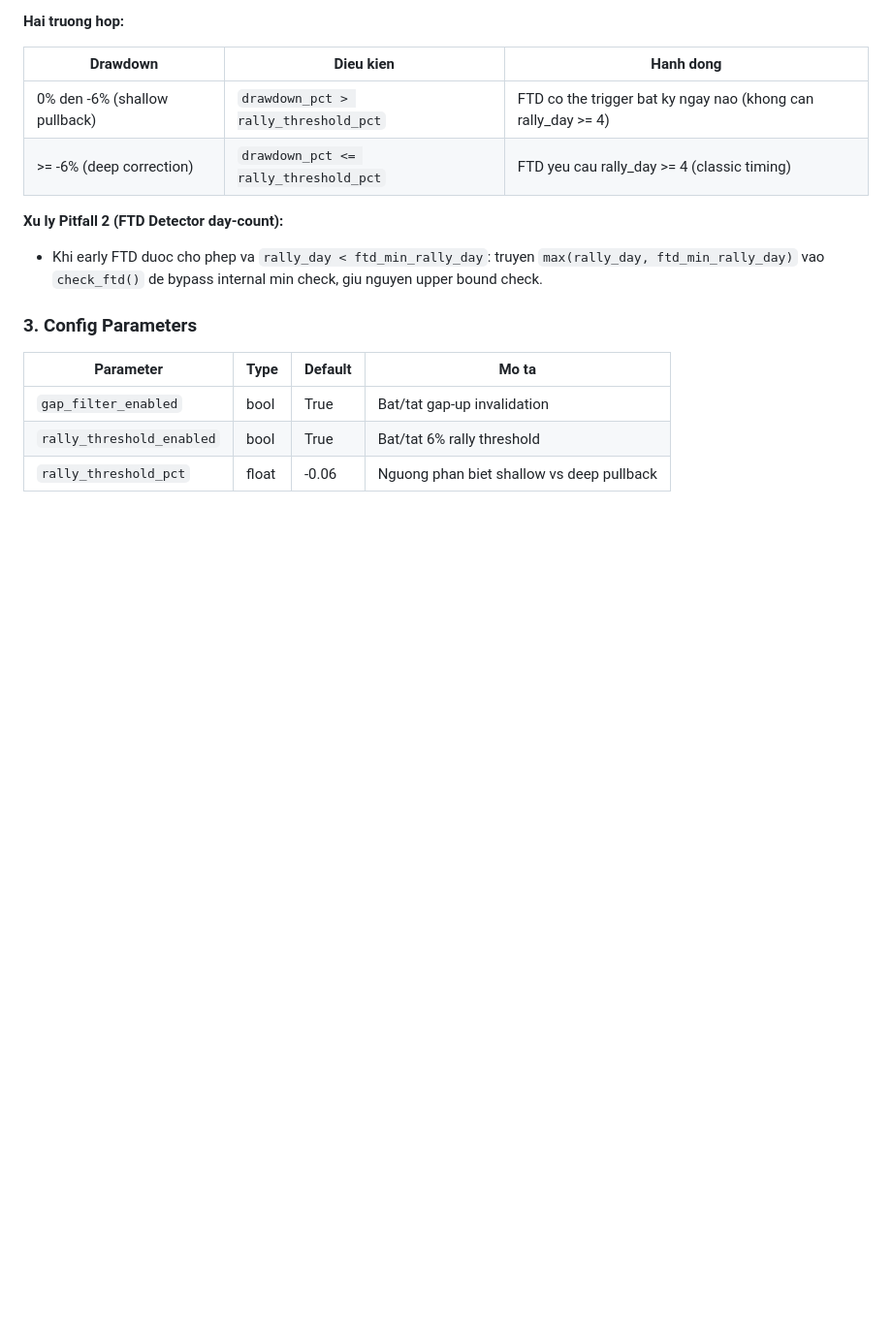
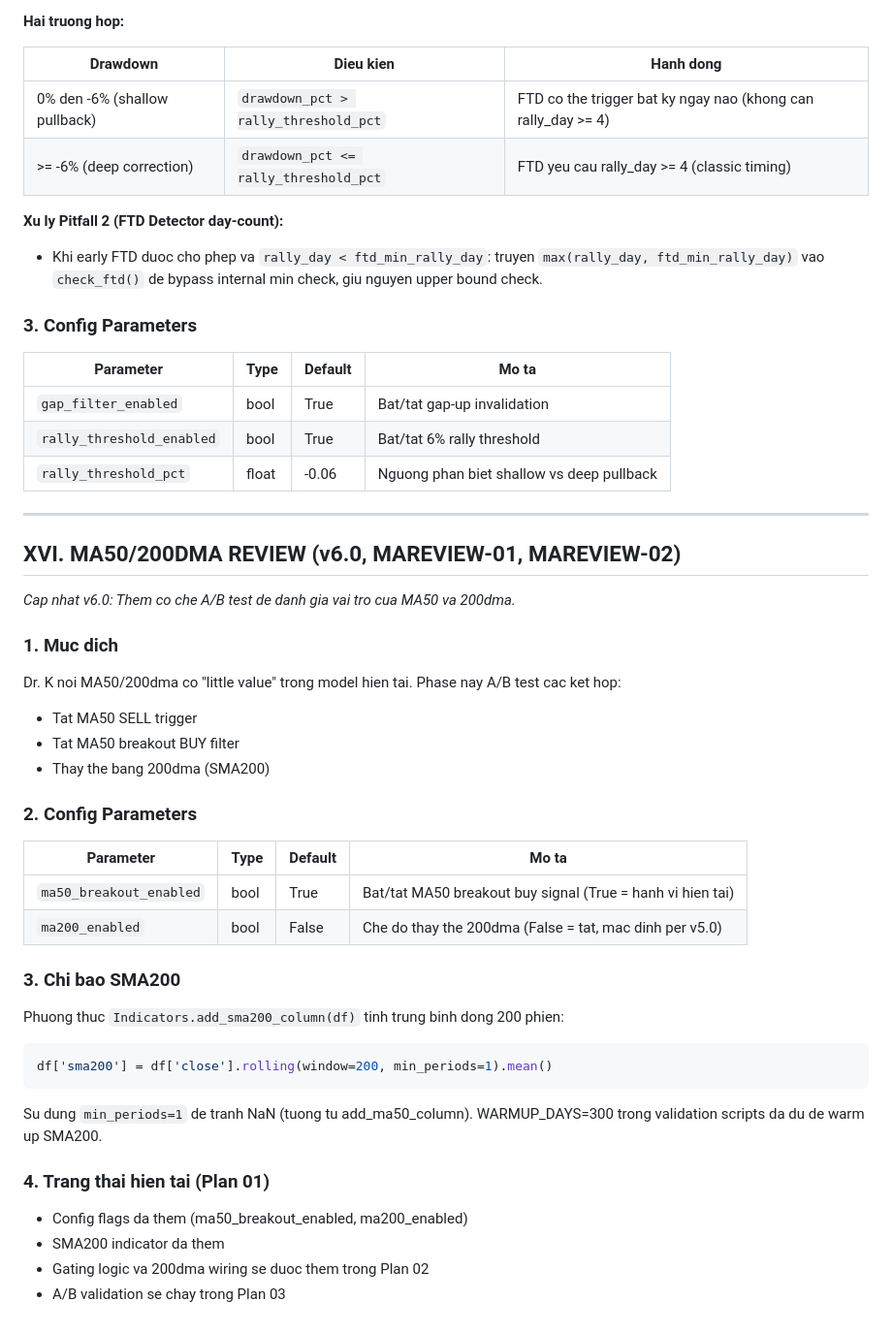
Before and after one commit to KenzyTran/mdm, a Markdown page: docs/rules_mdm_v2.md, the part around the change. Shown at 97% size. Drawn GitHub-style; blank space fills up the shorter version.

Commit message:
feat(25-01): create test scaffolding for MAREVIEW requirements
- tests/test_ma50_review.py: 6 tests covering MAREVIEW-01, MAREVIEW-02, sma200,
  breakout gate, and 200dma replacement config (all 6 pass)
- docs/rules_mdm_v2.md: add section XVI for MA50/200dma Review per code-docs sync rule

````diff
--- a/docs/rules_mdm_v2.md
+++ b/docs/rules_mdm_v2.md
@@ -672,3 +672,40 @@ Co the tat bang `fail_safe_enabled=False` trong config. Khi tat, SELL state hoat
 | `gap_filter_enabled` | bool | True | Bat/tat gap-up invalidation |
 | `rally_threshold_enabled` | bool | True | Bat/tat 6% rally threshold |
 | `rally_threshold_pct` | float | -0.06 | Nguong phan biet shallow vs deep pullback |
+
+---
+
+## XVI. MA50/200DMA REVIEW (v6.0, MAREVIEW-01, MAREVIEW-02)
+
+*Cap nhat v6.0: Them co che A/B test de danh gia vai tro cua MA50 va 200dma.*
+
+### 1. Muc dich
+
+Dr. K noi MA50/200dma co "little value" trong model hien tai. Phase nay A/B test cac ket hop:
+- Tat MA50 SELL trigger
+- Tat MA50 breakout BUY filter
+- Thay the bang 200dma (SMA200)
+
+### 2. Config Parameters
+
+| Parameter | Type | Default | Mo ta |
+|-----------|------|---------|-------|
+| `ma50_breakout_enabled` | bool | True | Bat/tat MA50 breakout buy signal (True = hanh vi hien tai) |
+| `ma200_enabled` | bool | False | Che do thay the 200dma (False = tat, mac dinh per v5.0) |
+
+### 3. Chi bao SMA200
+
+Phuong thuc `Indicators.add_sma200_column(df)` tinh trung binh dong 200 phien:
+
+```python
+df['sma200'] = df['close'].rolling(window=200, min_periods=1).mean()
+```
+
+Su dung `min_periods=1` de tranh NaN (tuong tu add_ma50_column). WARMUP_DAYS=300 trong validation scripts da du de warm up SMA200.
+
+### 4. Trang thai hien tai (Plan 01)
+
+- Config flags da them (ma50_breakout_enabled, ma200_enabled)
+- SMA200 indicator da them
+- Gating logic va 200dma wiring se duoc them trong Plan 02
+- A/B validation se chay trong Plan 03
````
